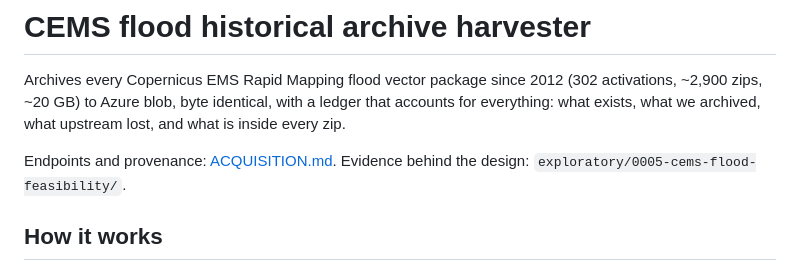
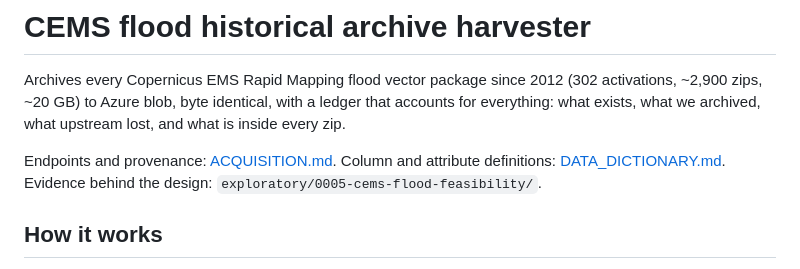
Before and after one commit to OCHA-DAP/ds-geospatial-impact-estimates, a Markdown page: pipelines/cems_flood/README.md, the part around the change. Drawn GitHub-style.

Commit message:
cems_flood: DATA_DICTIONARY.md - every silver column, ours vs CEMS-native, anchored to JRC121741; manual + data-model diagrams archived to bronze/_meta/docs

```diff
--- a/pipelines/cems_flood/README.md
+++ b/pipelines/cems_flood/README.md
@@ -6,6 +6,7 @@ ledger that accounts for everything: what exists, what we archived, what
 upstream lost, and what is inside every zip.
 
 Endpoints and provenance: [ACQUISITION.md](ACQUISITION.md).
+Column and attribute definitions: [DATA_DICTIONARY.md](DATA_DICTIONARY.md).
 Evidence behind the design: `exploratory/0005-cems-flood-feasibility/`.
 
 ## How it works
```
Also changed, not shown: pipelines/cems_flood/DATA_DICTIONARY.md (added, +91 -0 lines).
